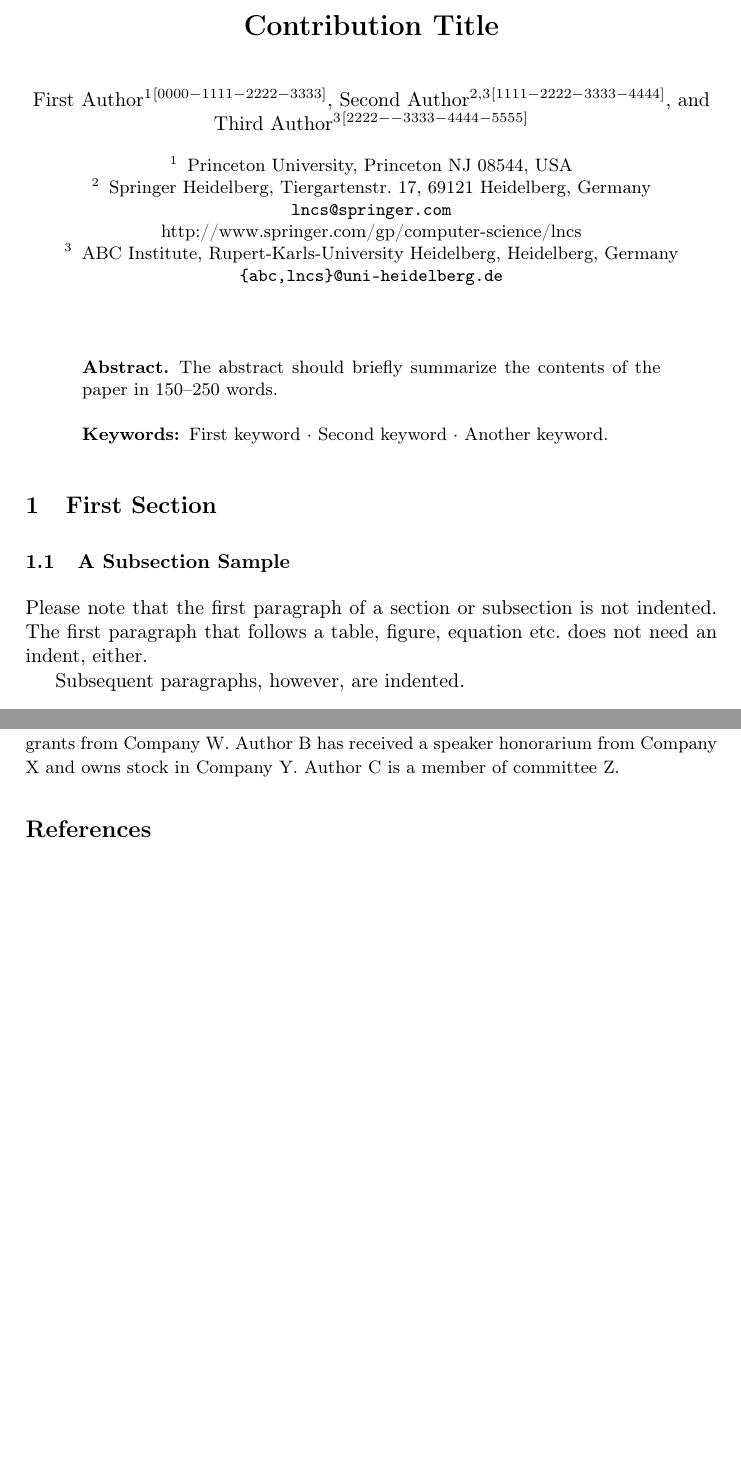
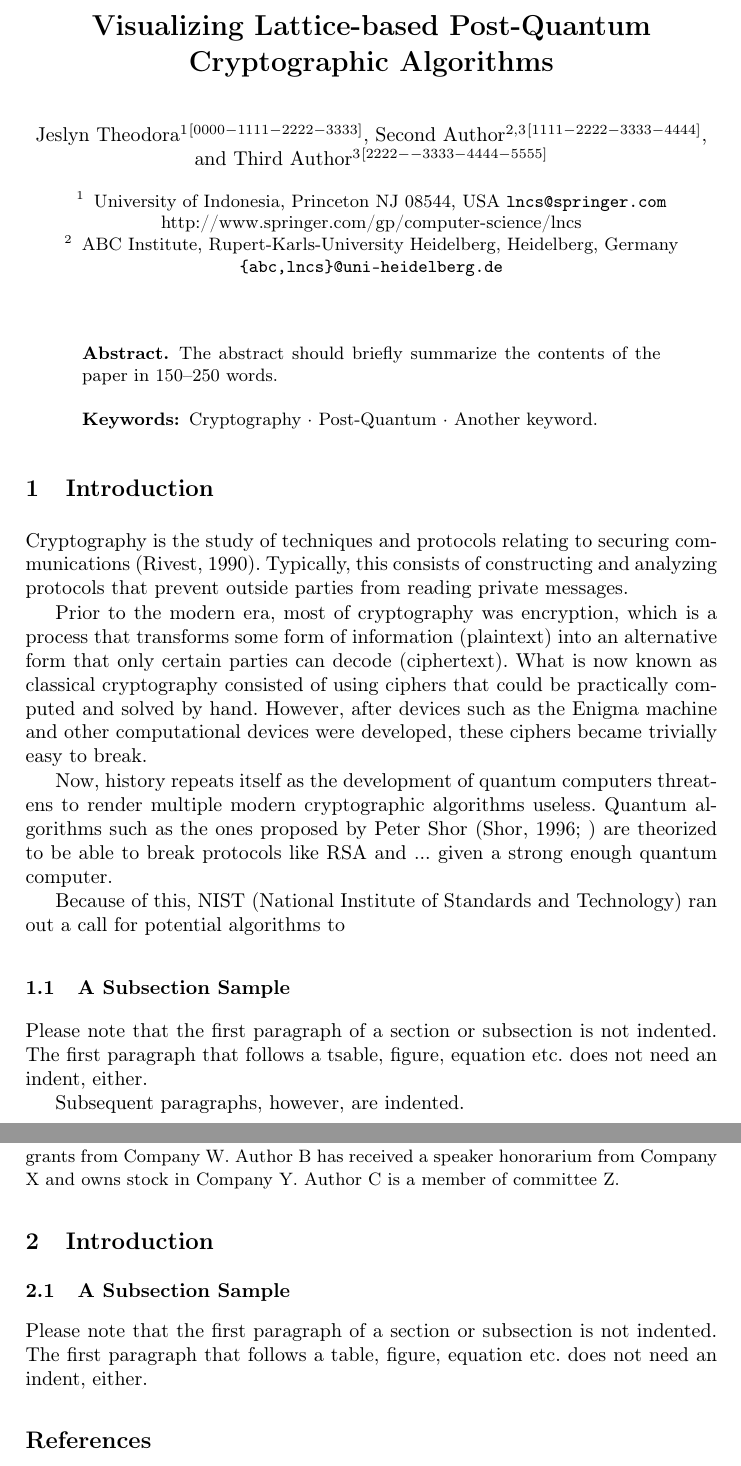
Before and after one commit to micma69/latviz, a LaTeX paper (samplepaper.tex): two parts of pages 1 and 3 of 3, joined at a grey line, cut at the place of the change, the shorter picture padded with empty space. Compiled offline with pdfLaTeX.

Commit message:
latar belakang progress + temporarily saving references in readme

```diff
--- a/samplepaper.tex
+++ b/samplepaper.tex
@@ -21,13 +21,13 @@
 %
 \begin{document}
 %
-\title{Contribution Title}
+\title{Visualizing Lattice-based Post-Quantum Cryptographic Algorithms}
 %
 %\titlerunning{Abbreviated paper title}
 % If the paper title is too long for the running head, you can set
 % an abbreviated paper title here
 %
-\author{First Author\inst{1}\orcidID{0000-1111-2222-3333} \and
+\author{Jeslyn Theodora\inst{1}\orcidID{0000-1111-2222-3333} \and
 Second Author\inst{2,3}\orcidID{1111-2222-3333-4444} \and
 Third Author\inst{3}\orcidID{2222--3333-4444-5555}}
 %
@@ -35,8 +35,7 @@ Third Author\inst{3}\orcidID{2222--3333-4444-5555}}
 % First names are abbreviated in the running head.
 % If there are more than two authors, 'et al.' is used.
 %
-\institute{Princeton University, Princeton NJ 08544, USA \and
-Springer Heidelberg, Tiergartenstr. 17, 69121 Heidelberg, Germany
+\institute{University of Indonesia, Princeton NJ 08544, USA
 \email{lncs@springer.com}\\
 \url{http://www.springer.com/gp/computer-science/lncs} \and
 ABC Institute, Rupert-Karls-University Heidelberg, Heidelberg, Germany\\
@@ -48,15 +47,23 @@ ABC Institute, Rupert-Karls-University Heidelberg, Heidelberg, Germany\\
 The abstract should briefly summarize the contents of the paper in
 150--250 words.
 
-\keywords{First keyword  \and Second keyword \and Another keyword.}
+\keywords{Cryptography  \and Post-Quantum \and Another keyword.}
 \end{abstract}
 %
 %
 %
-\section{First Section}
+\section{Introduction}
+Cryptography is the study of techniques and protocols relating to securing communications (Rivest, 1990). Typically, this consists of constructing and analyzing protocols that prevent outside parties from reading private messages.
+
+Prior to the modern era, most of cryptography was encryption, which is a process that transforms some form of information (plaintext) into an alternative form that only certain parties can decode (ciphertext). What is now known as classical cryptography consisted of using ciphers that could be practically computed and solved by hand. However, after devices such as the Enigma machine and other computational devices were developed, these ciphers became trivially easy to break.
+
+Now, history repeats itself as the development of quantum computers threatens to render multiple modern cryptographic algorithms useless. Quantum algorithms such as the ones proposed by Peter Shor (Shor, 1996; ) are theorized to be able to break protocols like RSA and ... given a strong enough quantum computer.
+
+Because of this, NIST (National Institute of Standards and Technology) ran out a call for potential algorithms to
+
 \subsection{A Subsection Sample}
 Please note that the first paragraph of a section or subsection is
-not indented. The first paragraph that follows a table, figure,
+not indented. The first paragraph that follows a tsable, figure,
 equation etc. does not need an indent, either.
 
 Subsequent paragraphs, however, are indented.
@@ -141,6 +150,12 @@ relevant to the content of this article. Or: Author A has received research
 grants from Company W. Author B has received a speaker honorarium from
 Company X and owns stock in Company Y. Author C is a member of committee Z.
 \end{credits}
+
+\section{Introduction}
+\subsection{A Subsection Sample}
+Please note that the first paragraph of a section or subsection is
+not indented. The first paragraph that follows a table, figure,
+equation etc. does not need an indent, either.
 %
 % ---- Bibliography ----
 %
```
Also changed, not shown: readme.txt, samplepaper.pdf, samplepaper.tex (2 more changed lines), 5 other files.
